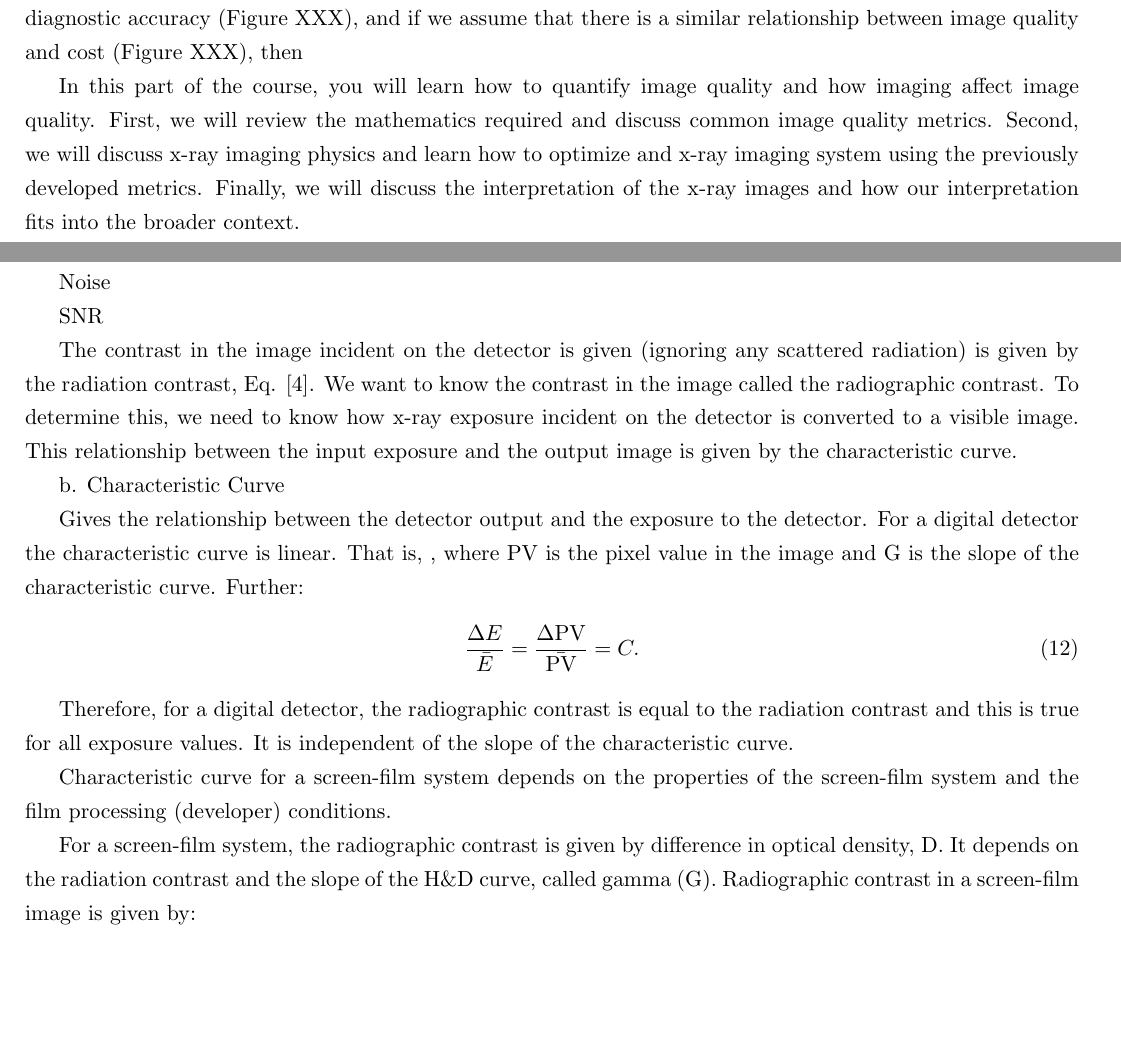
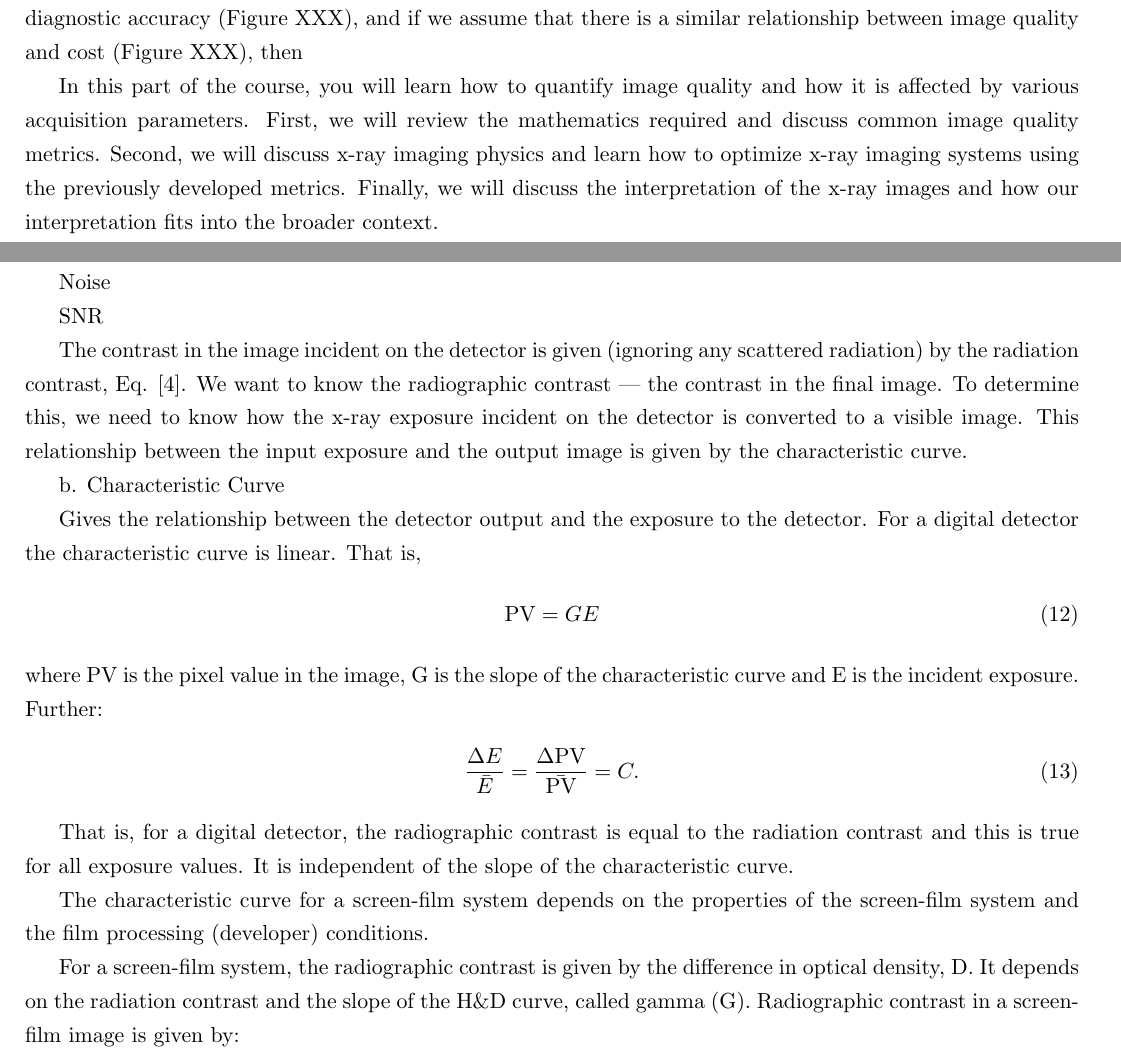
Before and after one commit to talonchandler/mphy386-notes, a LaTeX document (mphy386-notes.tex, which reads tex/introduction.tex, tex/xray-imaging.tex): two parts of pages 2 and 9 of 16, joined at a grey line, cut so that both start at the same text, the shorter picture padded with empty space. Compiled offline with pdfLaTeX.

Commit message:
Minor edits to existing work

```diff
--- a/tex/introduction.tex
+++ b/tex/introduction.tex
@@ -25,9 +25,9 @@ XXX), and if we assume that there is a similar relationship between image
 quality and cost (Figure XXX), then
 
 In this part of the course, you will learn how to quantify image quality and how
-imaging affect image quality. First, we will review the mathematics required and
+it is affected by various acquisition parameters. First, we will review the mathematics required and
 discuss common image quality metrics. Second, we will discuss x-ray imaging
-physics and learn how to optimize and x-ray imaging system using the previously
+physics and learn how to optimize x-ray imaging systems using the previously
 developed metrics. Finally, we will discuss the interpretation of the x-ray images
 and how our interpretation fits into the broader context.
 
--- a/tex/xray-imaging.tex
+++ b/tex/xray-imaging.tex
@@ -203,9 +203,9 @@ Noise
 SNR
 
 The contrast in the image incident on the detector is given (ignoring any
-scattered radiation) is given by the radiation contrast, Eq. [4]. We want to
-know the contrast in the image called the radiographic contrast. To determine
-this, we need to know how x-ray exposure incident on the detector is converted
+scattered radiation) by the radiation contrast, Eq. [4]. We want to
+know the radiographic contrast --- the contrast in the final image. To determine
+this, we need to know how the x-ray exposure incident on the detector is converted
 to a visible image. This relationship between the input exposure and the output
 image is given by the characteristic curve.
 
@@ -213,13 +213,16 @@ b. Characteristic Curve
 
 Gives the relationship between the detector output and the exposure to the
 detector. For a digital detector the characteristic curve is linear. That is,
-, where PV is the pixel value in the image and G is the slope of the
-characteristic curve. Further:
+\begin{align}
+  \text{PV} = GE
+\end{align}
+where PV is the pixel value in the image, G is the slope of the
+characteristic curve and E is the incident exposure. Further:  % isn't exposure usually 'X'?
 \begin{align}
   \frac{\Delta E}{\bar{E}} = \frac{\Delta \text{PV}}{\bar{\text{PV}}} = C.
 \end{align}
 
-Therefore, for a digital detector, the radiographic contrast is equal to the
+That is, for a digital detector, the radiographic contrast is equal to the
 radiation contrast and this is true for all exposure values. It is independent
 of the slope of the characteristic curve.
 
@@ -230,16 +233,16 @@ of the slope of the characteristic curve.
 % to the transparency of the film base and any darkening of the film due to
 % thermal effects. The net OD is the gross OD minus the base+fog level.
 
-Characteristic curve for a screen-film system depends on the properties of the
+The characteristic curve for a screen-film system depends on the properties of the
 screen-film system and the film processing (developer) conditions.
 
-For a screen-film system, the radiographic contrast is given by difference in
+For a screen-film system, the radiographic contrast is given by the difference in
 optical density, D. It depends on the radiation contrast and the slope of the
 H\&D curve, called gamma (G). Radiographic contrast in a screen-film image is
 given by:
 \begin{align}
   G &= \frac{\Delta D}{\Delta(\ln E)}\\
-  \Delta D = G(\log_{10}e)\Delta(\ln E) = G(\log_{10}e)\frac{\Delta E}{\bar{E}} = CG\log_{10}e,
+  \Delta D = G(\log_{10}e)\Delta(\ln E) &= G(\log_{10}e)\frac{\Delta E}{\bar{E}} = CG\log_{10}e,
 \end{align}
 since $\phi = kE$, then $\frac{\Delta E}{\bar{E}} = \frac{\Delta \phi}{\bar{\phi}} = C =$ radiation contrast.
 
```
Also changed, not shown: tex/image-quality.tex (+2 -1 lines), mphy386-notes.pdf, tex/xray-imaging.tex (2 more changed lines).
